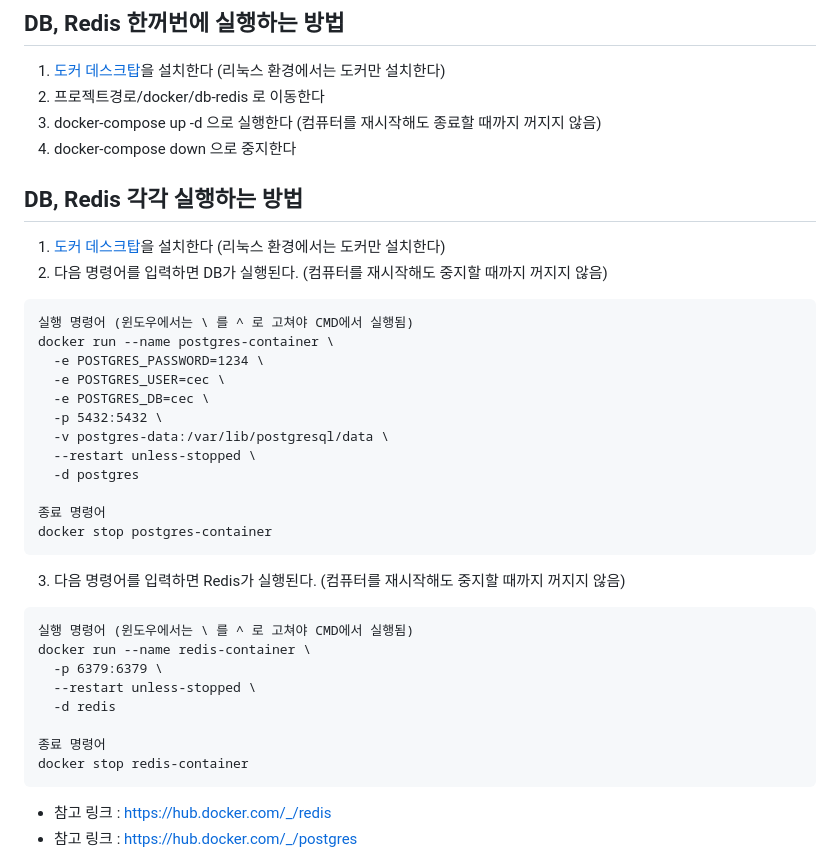
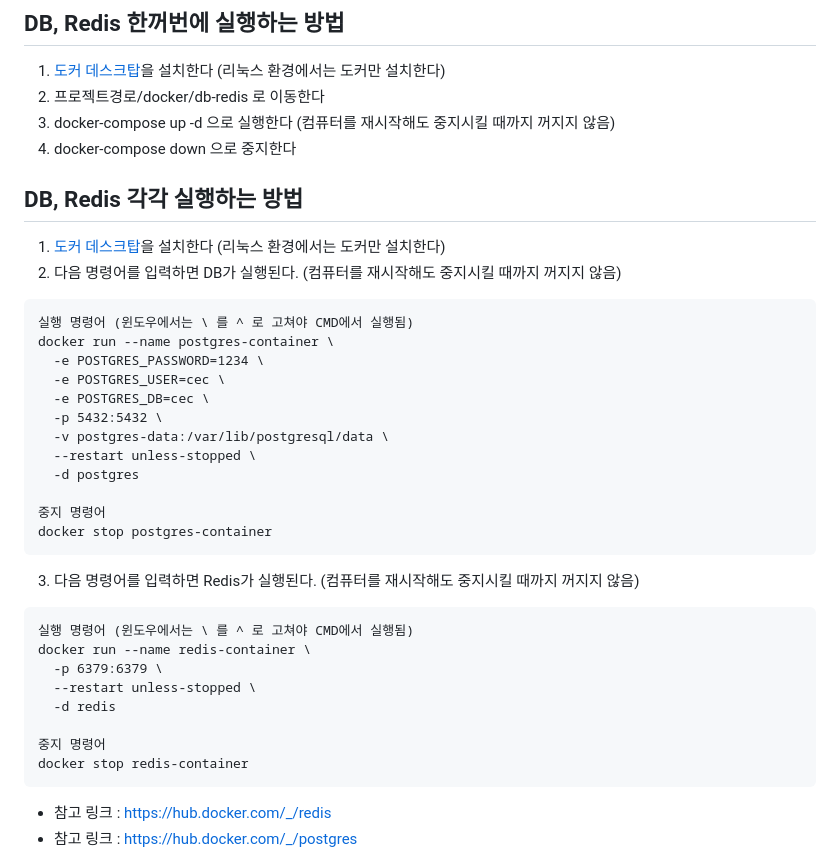
Before and after one commit to CEC-project/CEC-Back, a Markdown page: docs/dev-docs.md, the part around one of its changes. GitHub-like rendering.

````diff
--- a/docs/dev-docs.md
+++ b/docs/dev-docs.md
@@ -1,12 +1,12 @@
 ## DB, Redis 한꺼번에 실행하는 방법
 1. [도커 데스크탑](https://www.docker.com/products/docker-desktop/)을 설치한다 (리눅스 환경에서는 도커만 설치한다)
 2. 프로젝트경로/docker/db-redis 로 이동한다
-3. docker-compose up -d 으로 실행한다 (컴퓨터를 재시작해도 종료할 때까지 꺼지지 않음)
+3. docker-compose up -d 으로 실행한다 (컴퓨터를 재시작해도 중지시킬 때까지 꺼지지 않음)
 4. docker-compose down 으로 중지한다
 
 ## DB, Redis 각각 실행하는 방법
 1. [도커 데스크탑](https://www.docker.com/products/docker-desktop/)을 설치한다 (리눅스 환경에서는 도커만 설치한다)
-2. 다음 명령어를 입력하면 DB가 실행된다. (컴퓨터를 재시작해도 중지할 때까지 꺼지지 않음)
+2. 다음 명령어를 입력하면 DB가 실행된다. (컴퓨터를 재시작해도 중지시킬 때까지 꺼지지 않음)
 ```
 실행 명령어 (윈도우에서는 \ 를 ^ 로 고쳐야 CMD에서 실행됨)
 docker run --name postgres-container \
@@ -18,10 +18,10 @@ docker run --name postgres-container \
   --restart unless-stopped \
   -d postgres
 
-종료 명령어
+중지 명령어
 docker stop postgres-container
 ```
-3. 다음 명령어를 입력하면 Redis가 실행된다. (컴퓨터를 재시작해도 중지할 때까지 꺼지지 않음)
+3. 다음 명령어를 입력하면 Redis가 실행된다. (컴퓨터를 재시작해도 중지시킬 때까지 꺼지지 않음)
 ```
 실행 명령어 (윈도우에서는 \ 를 ^ 로 고쳐야 CMD에서 실행됨)
 docker run --name redis-container \
@@ -29,7 +29,7 @@ docker run --name redis-container \
   --restart unless-stopped \
   -d redis
 
-종료 명령어
+중지 명령어
 docker stop redis-container
 ```
 - 참고 링크 : https://hub.docker.com/_/redis
````
Also changed, not shown: other parts of docs/dev-docs.md (+34 -34 lines).
